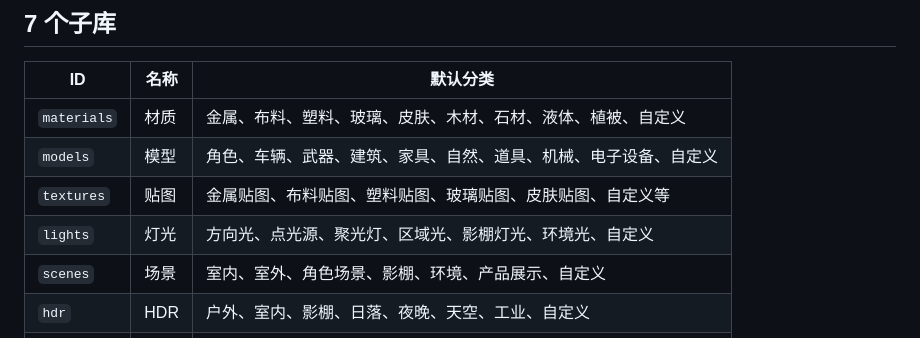
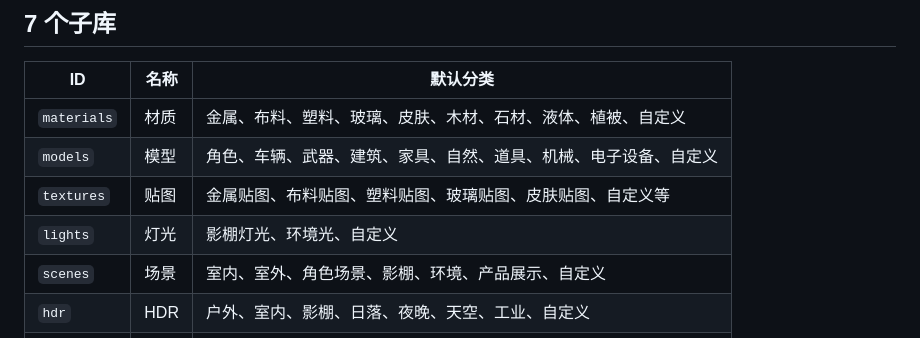
Before and after one commit to blackink2012/squirrel_asset_manager, a Markdown page: README.md, the part around the change. Drawn GitHub-style.

Commit message:
docs: 精简灯光分类描述

```diff
--- a/README.md
+++ b/README.md
@@ -140,7 +140,7 @@ squirrel_asset_manager/           # 插件根目录（自包含，拷贝即用
 | `materials` | 材质  | 金属、布料、塑料、玻璃、皮肤、木材、石材、液体、植被、自定义   |
 | `models`    | 模型  | 角色、车辆、武器、建筑、家具、自然、道具、机械、电子设备、自定义 |
 | `textures`  | 贴图  | 金属贴图、布料贴图、塑料贴图、玻璃贴图、皮肤贴图、自定义等    |
-| `lights`    | 灯光  | 方向光、点光源、聚光灯、区域光、影棚灯光、环境光、自定义     |
+| `lights`    | 灯光  | 影棚灯光、环境光、自定义     |
 | `scenes`    | 场景  | 室内、室外、角色场景、影棚、环境、产品展示、自定义        |
 | `hdr`       | HDR | 户外、室内、影棚、日落、夜晚、天空、工业、自定义         |
 | `ani`       | 动态  | abc、agent 缓存                     |
```
